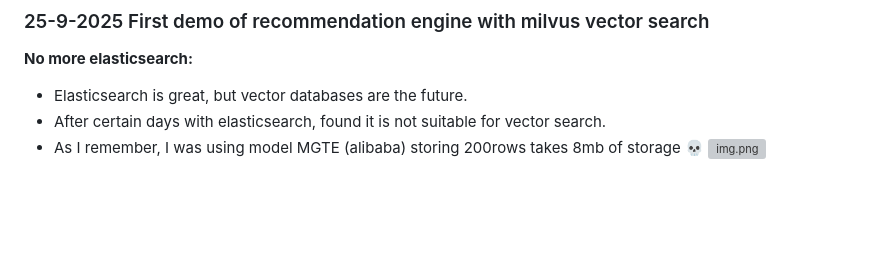
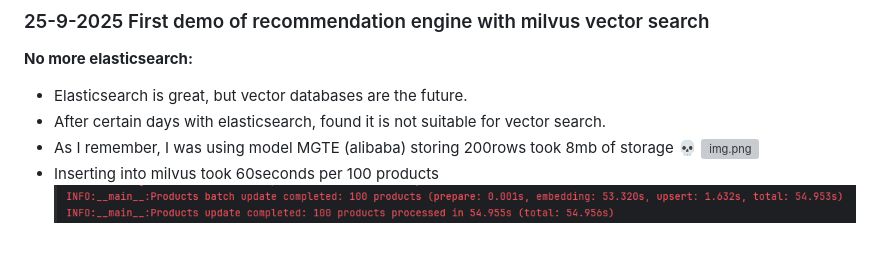
Before and after one commit to shopnexus/server, a Markdown page: README.md, the part around the change. Drawn GitHub-style; pictures changed too: images/img6.png (added); blank space fills up the shorter version; grey boxes are pictures that could not be loaded.

```diff
--- a/README.md
+++ b/README.md
@@ -211,5 +211,7 @@ if err = s.pubsub.Publish("order.created", OrderCreatedParams{
 **No more elasticsearch:**
 - Elasticsearch is great, but vector databases are the future.
 - After certain days with elasticsearch, found it is not suitable for vector search.
-- As I remember, I was using model MGTE (alibaba) storing 200rows takes 8mb of storage 💀
+- As I remember, I was using model MGTE (alibaba) storing 200rows took 8mb of storage 💀
 ![img.png](images/img5.png)
+- Inserting into milvus took 60seconds per 100 products
+![img.png](images/img6.png)
```
